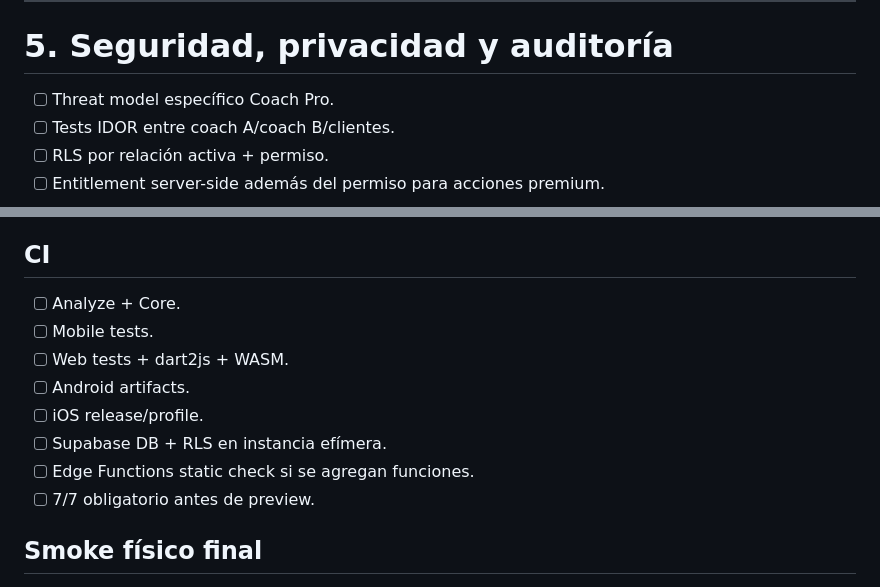
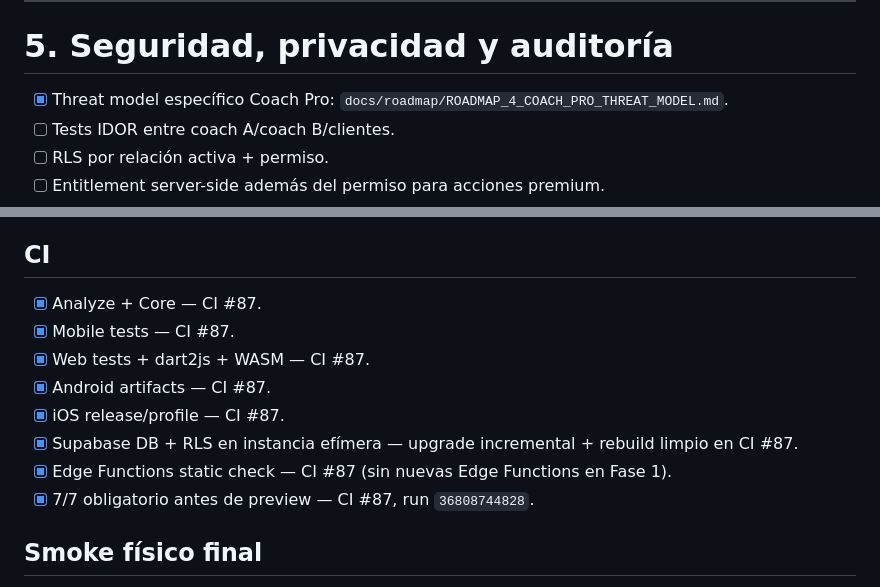
Before and after one commit to fernando15xvs/STK-Haven_CI, a Markdown page: docs/roadmap/ROADMAP_4_COACH_PRO_SMART_COACH_MASTER_PLAN.md, 2 parts joined by grey strips. GitHub-like rendering.

```diff
--- a/docs/roadmap/ROADMAP_4_COACH_PRO_SMART_COACH_MASTER_PLAN.md
+++ b/docs/roadmap/ROADMAP_4_COACH_PRO_SMART_COACH_MASTER_PLAN.md
@@ -223,7 +236,7 @@ El Smart Coach debe servir también como copiloto del entrenador, sin reemplazar
 
 # 5. Seguridad, privacidad y auditoría
 
-- [ ] Threat model específico Coach Pro.
+- [x] Threat model específico Coach Pro: `docs/roadmap/ROADMAP_4_COACH_PRO_THREAT_MODEL.md`.
 - [ ] Tests IDOR entre coach A/coach B/clientes.
 - [ ] RLS por relación activa + permiso.
 - [ ] Entitlement server-side además del permiso para acciones premium.
@@ -313,14 +326,14 @@ El Smart Coach debe servir también como copiloto del entrenador, sin reemplazar
 
 ## CI
 
-- [ ] Analyze + Core.
-- [ ] Mobile tests.
-- [ ] Web tests + dart2js + WASM.
-- [ ] Android artifacts.
-- [ ] iOS release/profile.
-- [ ] Supabase DB + RLS en instancia efímera.
-- [ ] Edge Functions static check si se agregan funciones.
-- [ ] 7/7 obligatorio antes de preview.
+- [x] Analyze + Core — CI #87.
+- [x] Mobile tests — CI #87.
+- [x] Web tests + dart2js + WASM — CI #87.
+- [x] Android artifacts — CI #87.
+- [x] iOS release/profile — CI #87.
+- [x] Supabase DB + RLS en instancia efímera — upgrade incremental + rebuild limpio en CI #87.
+- [x] Edge Functions static check — CI #87 (sin nuevas Edge Functions en Fase 1).
+- [x] 7/7 obligatorio antes de preview — CI #87, run `36808744828`.
 
 ## Smoke físico final
 
```
Also changed, not shown: other parts of docs/roadmap/ROADMAP_4_COACH_PRO_SMART_COACH_MASTER_PLAN.md (+37 -24 lines).
